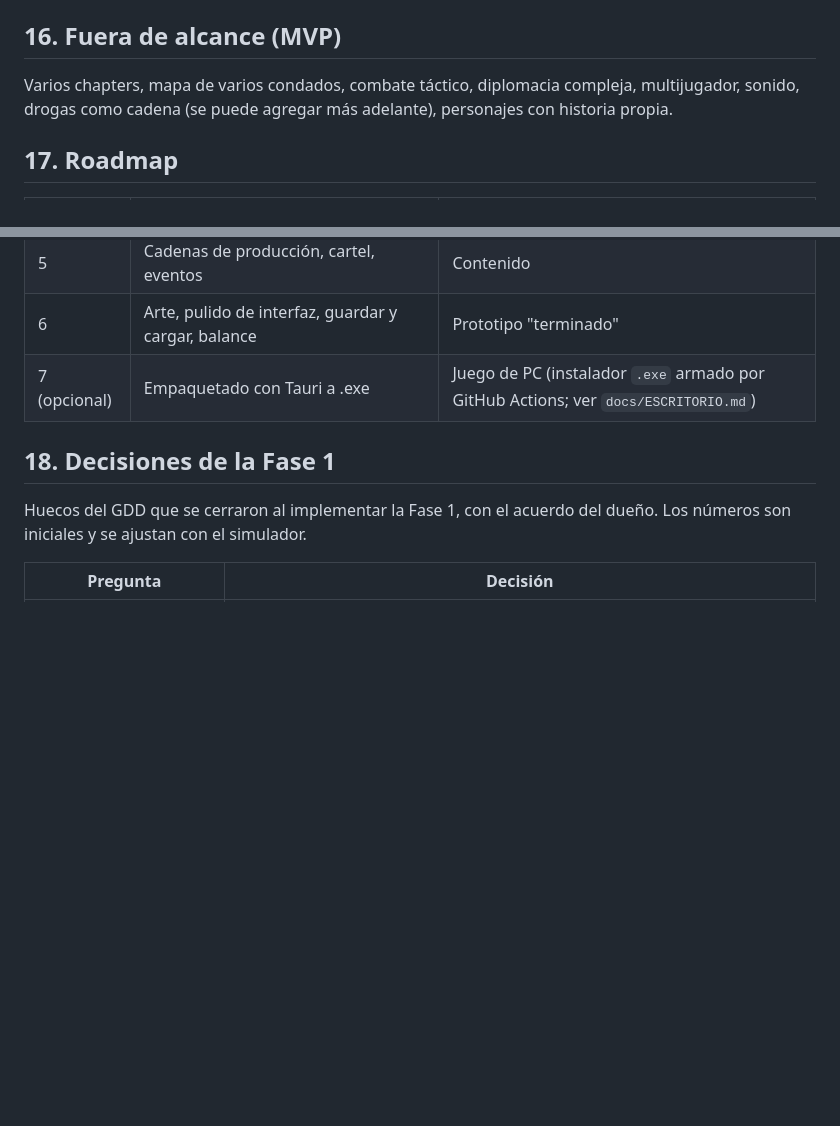
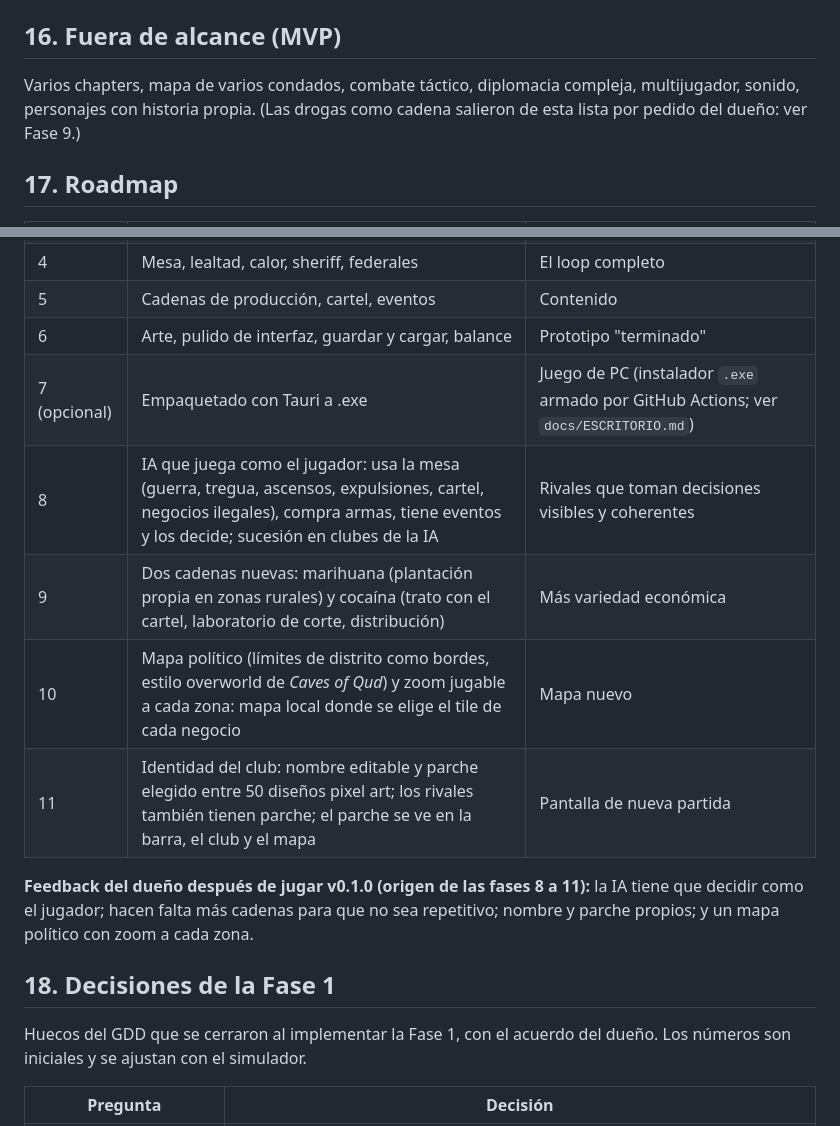
Before and after one commit to itomaselli/soa-4x, a Markdown page: docs/GDD.md, 2 parts joined by grey strips. Drawn GitHub-style; blank space fills up the shorter version.

Commit message:
GDD: roadmap de las fases 8 a 11 a partir del feedback del dueño
Co-Authored-By: Claude Opus 5.5 <noreply@anthropic.com>

```diff
--- a/docs/GDD.md
+++ b/docs/GDD.md
@@ -303,7 +303,8 @@ Ejemplos:
 
 ## 16. Fuera de alcance (MVP)
 
-Varios chapters, mapa de varios condados, combate táctico, diplomacia compleja, multijugador, sonido, drogas como cadena (se puede agregar más adelante), personajes con historia propia.
+Varios chapters, mapa de varios condados, combate táctico, diplomacia compleja, multijugador, sonido, personajes con historia propia.
+(Las drogas como cadena salieron de esta lista por pedido del dueño: ver Fase 9.)
 
 ## 17. Roadmap
 
@@ -317,6 +318,12 @@ Varios chapters, mapa de varios condados, combate táctico, diplomacia compleja,
 | 5 | Cadenas de producción, cartel, eventos | Contenido |
 | 6 | Arte, pulido de interfaz, guardar y cargar, balance | Prototipo "terminado" |
 | 7 (opcional) | Empaquetado con Tauri a .exe | Juego de PC (instalador `.exe` armado por GitHub Actions; ver `docs/ESCRITORIO.md`) |
+| 8 | IA que juega como el jugador: usa la mesa (guerra, tregua, ascensos, expulsiones, cartel, negocios ilegales), compra armas, tiene eventos y los decide; sucesión en clubes de la IA | Rivales que toman decisiones visibles y coherentes |
+| 9 | Dos cadenas nuevas: marihuana (plantación propia en zonas rurales) y cocaína (trato con el cartel, laboratorio de corte, distribución) | Más variedad económica |
+| 10 | Mapa político (límites de distrito como bordes, estilo overworld de *Caves of Qud*) y zoom jugable a cada zona: mapa local donde se elige el tile de cada negocio | Mapa nuevo |
+| 11 | Identidad del club: nombre editable y parche elegido entre 50 diseños pixel art; los rivales también tienen parche; el parche se ve en la barra, el club y el mapa | Pantalla de nueva partida |
+
+**Feedback del dueño después de jugar v0.1.0 (origen de las fases 8 a 11):** la IA tiene que decidir como el jugador; hacen falta más cadenas para que no sea repetitivo; nombre y parche propios; y un mapa político con zoom a cada zona.
 
 ## 18. Decisiones de la Fase 1
 
```
